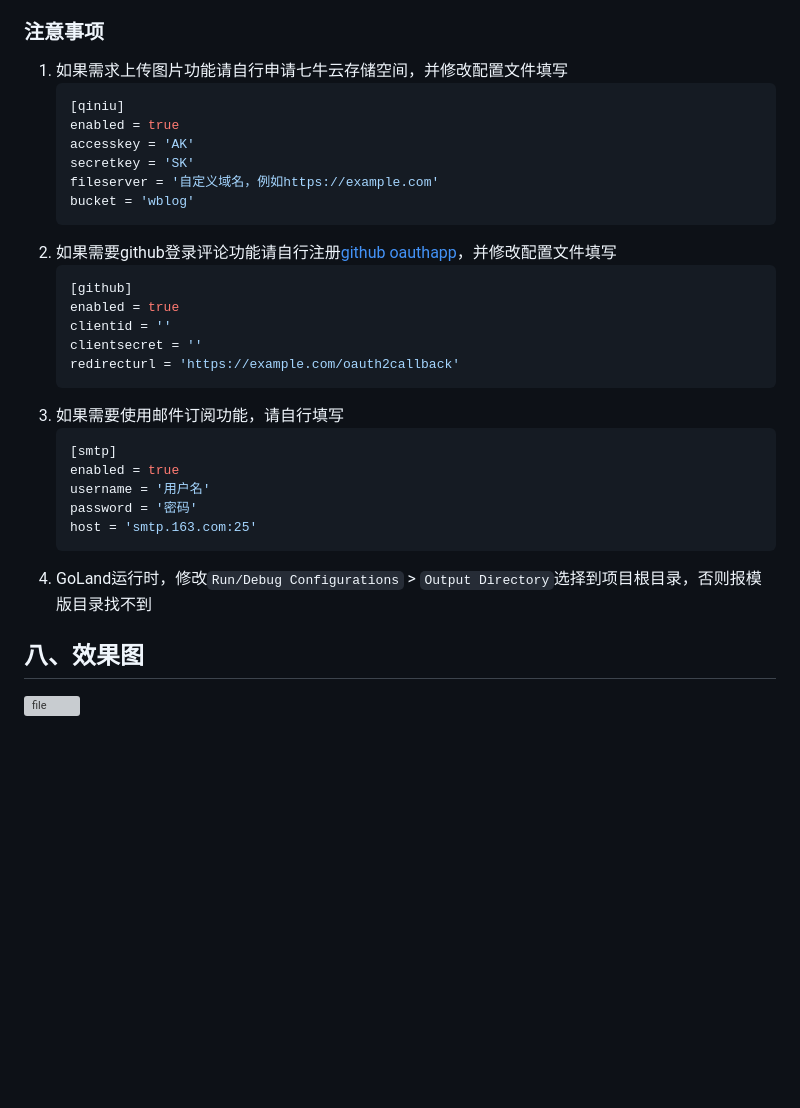
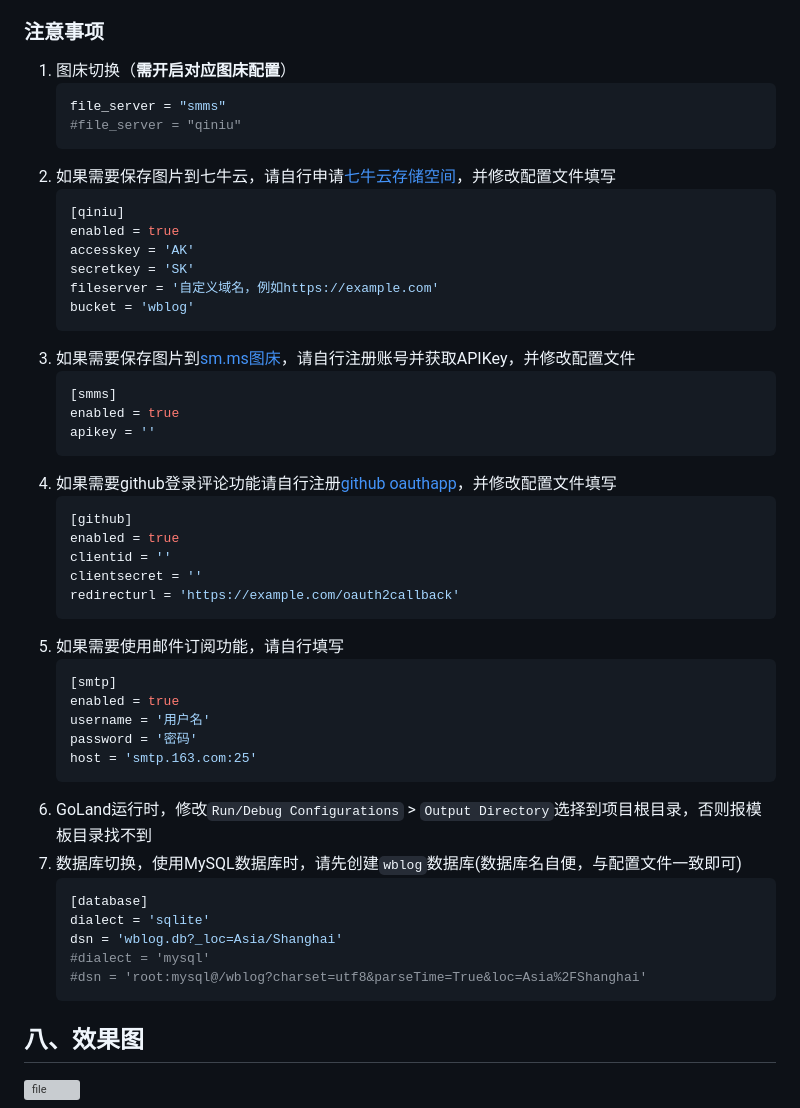
Before and after one commit to wangsongyan/wblog, a Markdown page: README.md, the part around the change. GitHub-like rendering; blank space fills up the shorter version; grey boxes are pictures that could not be loaded.

````diff
--- a/README.md
+++ b/README.md
@@ -72,7 +72,12 @@ go run main.go
 4. 修改conf.toml，设置signup_enabled = false
 
 ### 注意事项
-1. 如果需求上传图片功能请自行申请七牛云存储空间，并修改配置文件填写
+1. 图床切换（**需开启对应图床配置**）
+   ```toml
+   file_server = "smms"
+   #file_server = "qiniu"
+   ```
+2. 如果需要保存图片到七牛云，请自行申请[七牛云存储空间](https://www.qiniu.com/)，并修改配置文件填写
     ```toml
    [qiniu]
    enabled = true
@@ -81,7 +86,13 @@ go run main.go
    fileserver = '自定义域名，例如https://example.com'
    bucket = 'wblog'
    ```
-2. 如果需要github登录评论功能请自行注册[github oauthapp](https://github.com/settings/developers)，并修改配置文件填写
+3. 如果需要保存图片到[sm.ms图床](https://sm.ms)，请自行注册账号并获取APIKey，并修改配置文件
+   ```toml
+   [smms]
+   enabled = true
+   apikey = ''
+   ```
+4. 如果需要github登录评论功能请自行注册[github oauthapp](https://github.com/settings/developers)，并修改配置文件填写
     ```toml
    [github]
    enabled = true
@@ -89,7 +100,7 @@ go run main.go
    clientsecret = ''
    redirecturl = 'https://example.com/oauth2callback'
    ```
-3. 如果需要使用邮件订阅功能，请自行填写
+5. 如果需要使用邮件订阅功能，请自行填写
    ```toml
    [smtp]
    enabled = true
@@ -97,7 +108,15 @@ go run main.go
    password = '密码'
    host = 'smtp.163.com:25'
    ```
-4. GoLand运行时，修改`Run/Debug Configurations` > `Output Directory`选择到项目根目录，否则报模版目录找不到
+6. GoLand运行时，修改`Run/Debug Configurations` > `Output Directory`选择到项目根目录，否则报模板目录找不到
+7. 数据库切换，使用MySQL数据库时，请先创建`wblog`数据库(数据库名自便，与配置文件一致即可)
+   ```toml
+   [database]
+   dialect = 'sqlite'
+   dsn = 'wblog.db?_loc=Asia/Shanghai'
+   #dialect = 'mysql'
+   #dsn = 'root:mysql@/wblog?charset=utf8&parseTime=True&loc=Asia%2FShanghai'
+   ```
 
 ## 八、效果图
 
````
